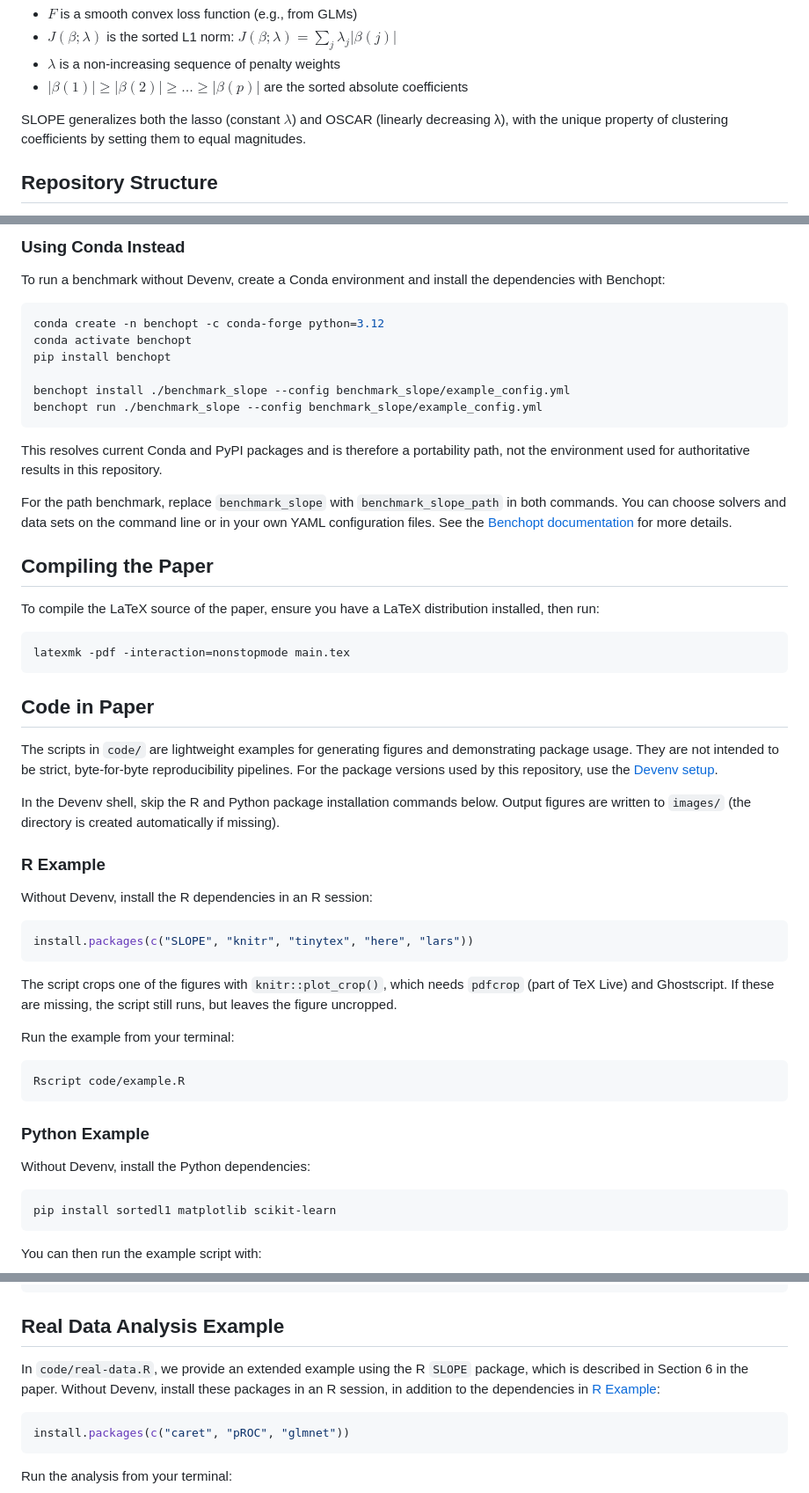
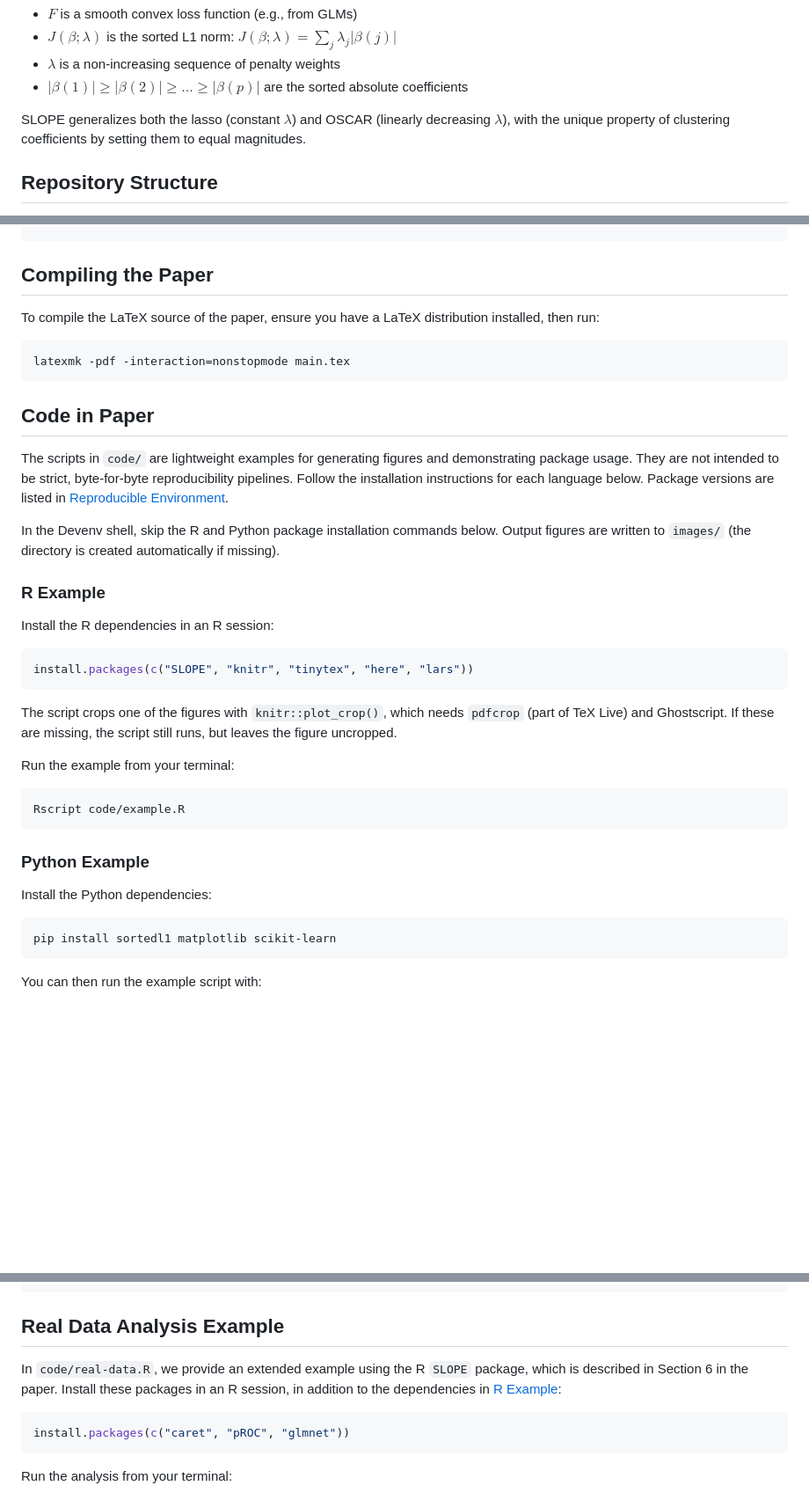
Before and after one commit to jolars/slope-package-paper, a Markdown page: README.md, 3 parts joined by grey strips. Shown at 88% size. Drawn GitHub-style; blank space fills up the shorter version.

Commit message:
docs: reorder doc sections

````diff
--- a/README.md
+++ b/README.md
@@ -39,7 +39,7 @@ where:
 - $\lambda$ is a non-increasing sequence of penalty weights
 - $|\beta(1)| \geq |\beta(2)| \geq \ldots \geq |\beta(p)|$ are the sorted absolute coefficients
 
-SLOPE generalizes both the lasso (constant $\lambda$) and OSCAR (linearly decreasing λ),
+SLOPE generalizes both the lasso (constant $\lambda$) and OSCAR (linearly decreasing $\lambda$),
 with the unique property of clustering coefficients by setting them to equal
 magnitudes.
 
@@ -226,25 +246,3 @@ package settings.
-### Using Conda Instead
-
-To run a benchmark without Devenv, create a Conda environment and install the
-dependencies with Benchopt:
-
-```bash
-conda create -n benchopt -c conda-forge python=3.12
-conda activate benchopt
-pip install benchopt
-
-benchopt install ./benchmark_slope --config benchmark_slope/example_config.yml
-benchopt run ./benchmark_slope --config benchmark_slope/example_config.yml
-```
-
-This resolves current Conda and PyPI packages and is therefore a portability
-path, not the environment used for authoritative results in this repository.
-
-For the path benchmark, replace `benchmark_slope` with `benchmark_slope_path` in
-both commands. You can choose solvers and data sets on the command line or in
-your own YAML configuration files. See the [Benchopt
-documentation](https://benchopt.github.io/) for more details.
-
 ## Compiling the Paper
 
 To compile the LaTeX source of the paper, ensure you have a LaTeX distribution
@@ -258,8 +256,9 @@ latexmk -pdf -interaction=nonstopmode main.tex
 
 The scripts in `code/` are lightweight examples for generating figures and
 demonstrating package usage. They are not intended to be strict, byte-for-byte
-reproducibility pipelines. For the package versions used by this repository, use
-the [Devenv setup](#setup).
+reproducibility pipelines. Follow the installation instructions for each
+language below. Package versions are listed in
+[Reproducible Environment](#reproducible-environment).
 
 In the Devenv shell, skip the R and Python package installation commands below.
 Output figures are written to `images/` (the directory is created automatically
@@ -267,7 +266,7 @@ if missing).
 
 ### R Example
 
-Without Devenv, install the R dependencies in an R session:
+Install the R dependencies in an R session:
 
 ```r
 install.packages(c("SLOPE", "knitr", "tinytex", "here", "lars"))
@@ -285,7 +284,7 @@ Rscript code/example.R
 
 ### Python Example
 
-Without Devenv, install the Python dependencies:
+Install the Python dependencies:
 
 ```bash
 pip install sortedl1 matplotlib scikit-learn
@@ -377,8 +370,8 @@ python code/plot_thresholding.py
 ## Real Data Analysis Example
 
 In `code/real-data.R`, we provide an extended example using the R `SLOPE`
-package, which is described in Section 6 in the paper. Without Devenv, install
-these packages in an R session, in addition to the dependencies in [R
+package, which is described in Section 6 in the paper. Install these packages
+in an R session, in addition to the dependencies in [R
 Example](#r-example):
 
 ```r
````
Also changed, not shown: other parts of README.md (+83 -69 lines).
